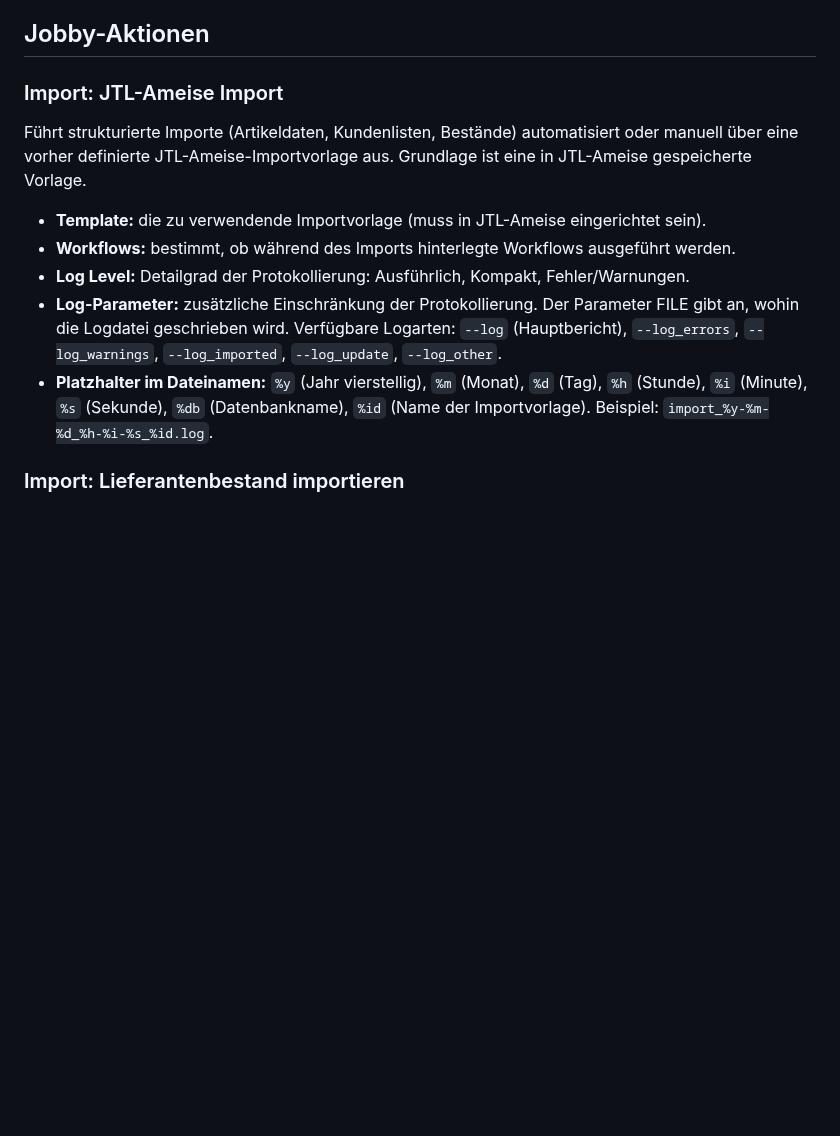
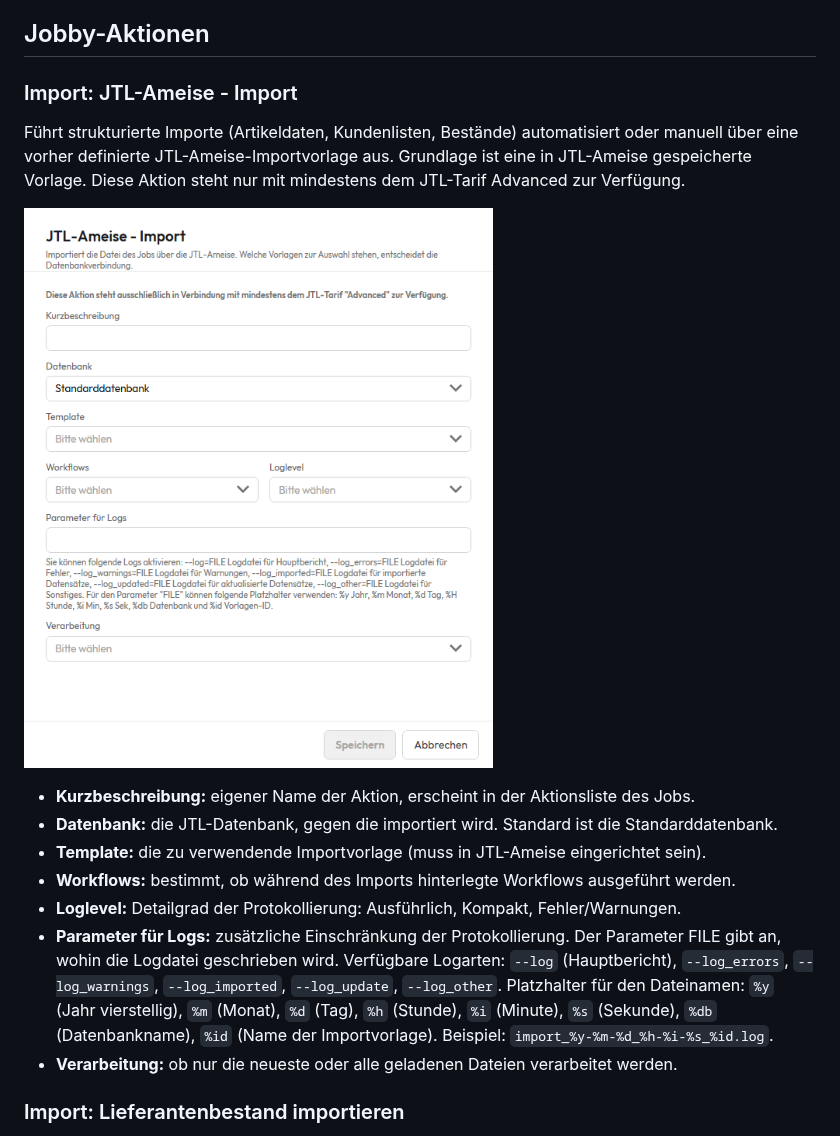
Before and after one commit to Arpatools/arpatools-roadmap, a Markdown page: docs/jobby.md, the part around one of its changes. Drawn GitHub-style; pictures changed too: docs/bilder/jobby-aktion-ameise-import.png (added); blank space fills up the shorter version.

```diff
--- a/docs/jobby.md
+++ b/docs/jobby.md
@@ -234,16 +234,21 @@ dauerhaft ab.
 
 ## Jobby-Aktionen
 
-### Import: JTL-Ameise Import
+### Import: JTL-Ameise - Import
 
 Führt strukturierte Importe (Artikeldaten, Kundenlisten, Bestände) automatisiert oder manuell über eine
 vorher definierte JTL-Ameise-Importvorlage aus. Grundlage ist eine in JTL-Ameise gespeicherte Vorlage.
+Diese Aktion steht nur mit mindestens dem JTL-Tarif Advanced zur Verfügung.
 
+![Dialog der Aktion „JTL-Ameise - Import": Kurzbeschreibung, Datenbank, Template, Workflows, Loglevel, Parameter für Logs mit Hinweistext zu den verfügbaren Logarten, und Verarbeitung.](bilder/jobby-aktion-ameise-import.png)
+
+- **Kurzbeschreibung:** eigener Name der Aktion, erscheint in der Aktionsliste des Jobs.
+- **Datenbank:** die JTL-Datenbank, gegen die importiert wird. Standard ist die Standarddatenbank.
 - **Template:** die zu verwendende Importvorlage (muss in JTL-Ameise eingerichtet sein).
 - **Workflows:** bestimmt, ob während des Imports hinterlegte Workflows ausgeführt werden.
-- **Log Level:** Detailgrad der Protokollierung: Ausführlich, Kompakt, Fehler/Warnungen.
-- **Log-Parameter:** zusätzliche Einschränkung der Protokollierung. Der Parameter FILE gibt an, wohin die Logdatei geschrieben wird. Verfügbare Logarten: `--log` (Hauptbericht), `--log_errors`, `--log_warnings`, `--log_imported`, `--log_update`, `--log_other`.
-- **Platzhalter im Dateinamen:** `%y` (Jahr vierstellig), `%m` (Monat), `%d` (Tag), `%h` (Stunde), `%i` (Minute), `%s` (Sekunde), `%db` (Datenbankname), `%id` (Name der Importvorlage). Beispiel: `import_%y-%m-%d_%h-%i-%s_%id.log`.
+- **Loglevel:** Detailgrad der Protokollierung: Ausführlich, Kompakt, Fehler/Warnungen.
+- **Parameter für Logs:** zusätzliche Einschränkung der Protokollierung. Der Parameter FILE gibt an, wohin die Logdatei geschrieben wird. Verfügbare Logarten: `--log` (Hauptbericht), `--log_errors`, `--log_warnings`, `--log_imported`, `--log_update`, `--log_other`. Platzhalter für den Dateinamen: `%y` (Jahr vierstellig), `%m` (Monat), `%d` (Tag), `%h` (Stunde), `%i` (Minute), `%s` (Sekunde), `%db` (Datenbankname), `%id` (Name der Importvorlage). Beispiel: `import_%y-%m-%d_%h-%i-%s_%id.log`.
+- **Verarbeitung:** ob nur die neueste oder alle geladenen Dateien verarbeitet werden.
 
 ### Import: Lieferantenbestand importieren
 
```
Also changed, not shown: other parts of docs/jobby.md (+8 -3 lines), docs/bilder/jobby-aktion-ftp-download.png (added), 3 other files.
